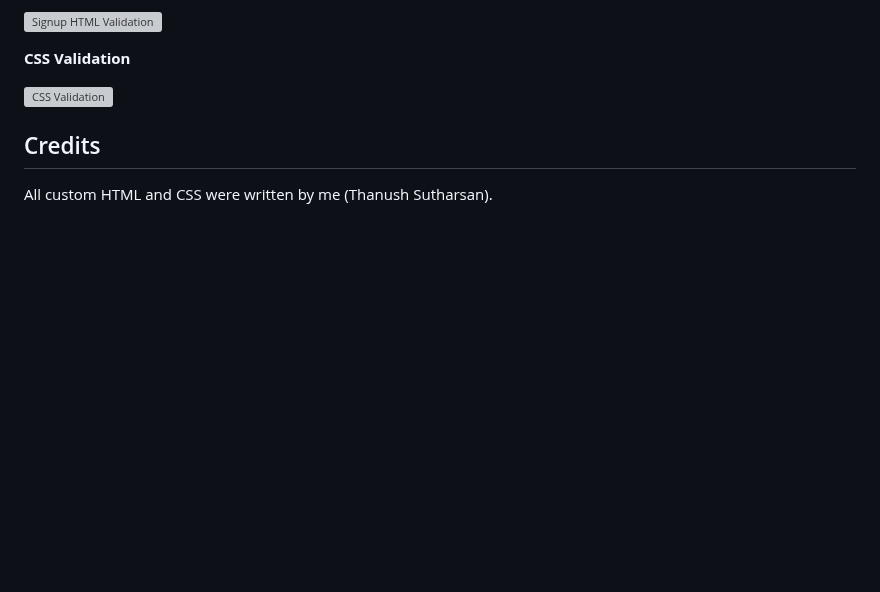
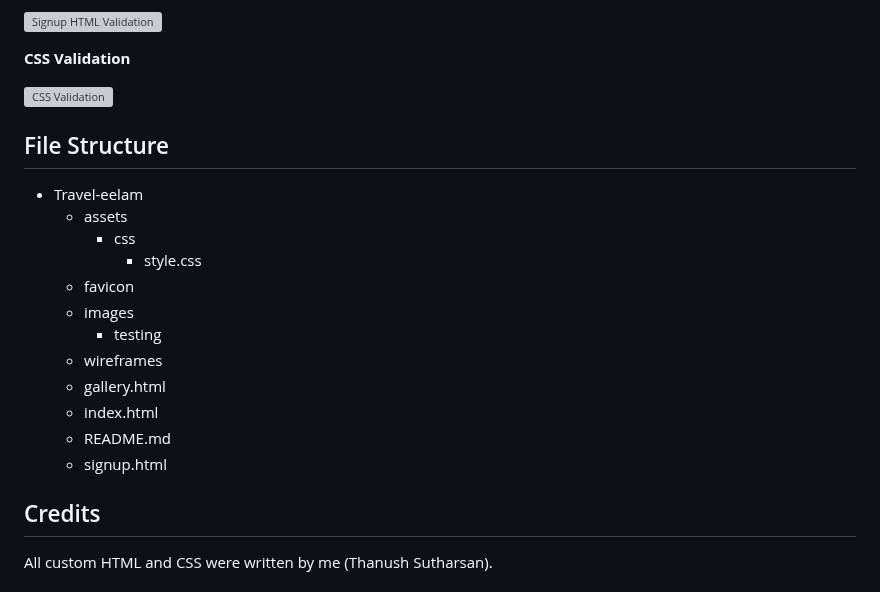
Before and after one commit to thanushsutharsan/travel-eelam, a Markdown page: README.md, the part around the change. Drawn GitHub-style; blank space fills up the shorter version; grey boxes are pictures that could not be loaded.

Commit message:
add file structure to README.md file

```diff
--- a/README.md
+++ b/README.md
@@ -394,6 +394,22 @@ All internal and external links were tested manually:
 ![CSS Validation](assets/images/testing/css-validation.png)
 
 
+## File Structure
++ Travel-eelam
+  + assets
+    + css
+      + style.css
+  + favicon
+  + images
+    + testing
+  + wireframes
+  + gallery.html
+  + index.html
+  + README.md
+  + signup.html
+
+
+
 
 
 
```
